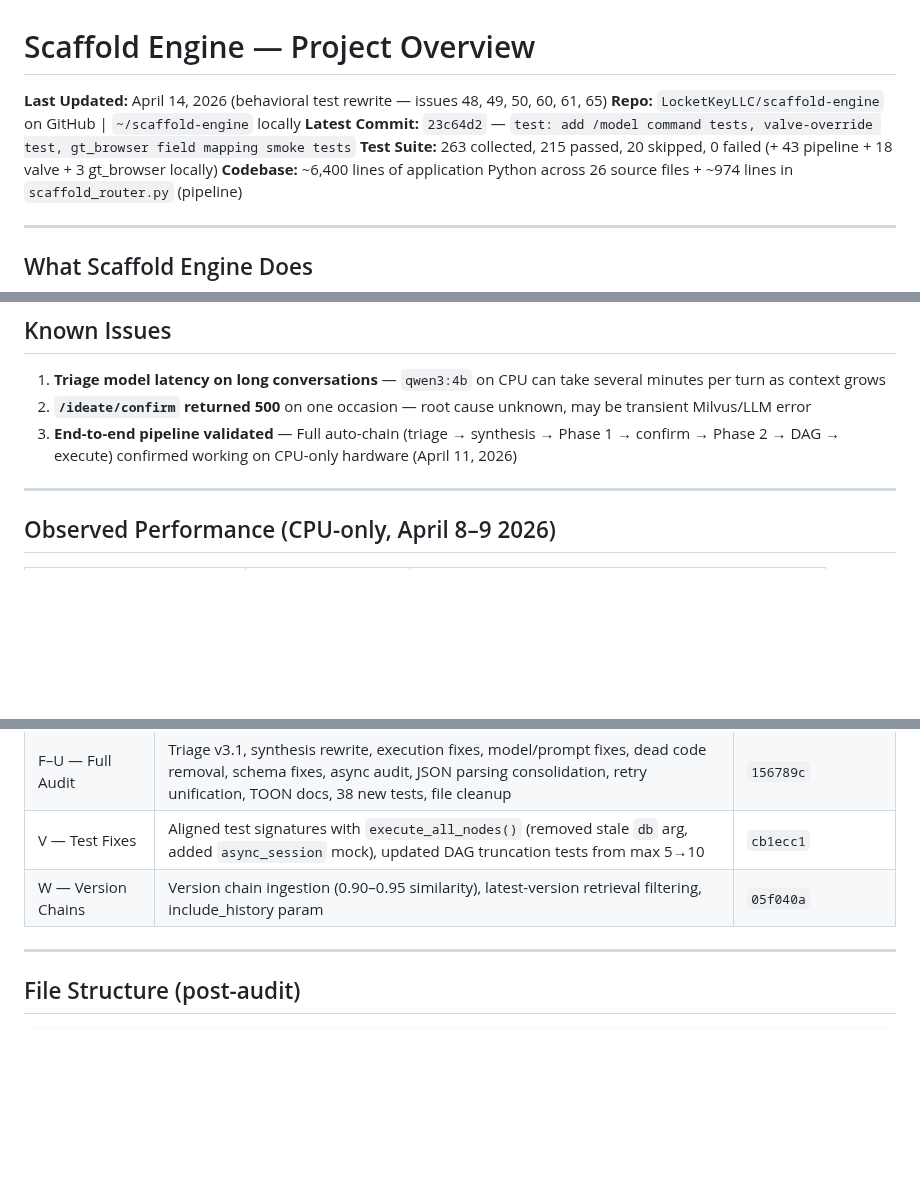
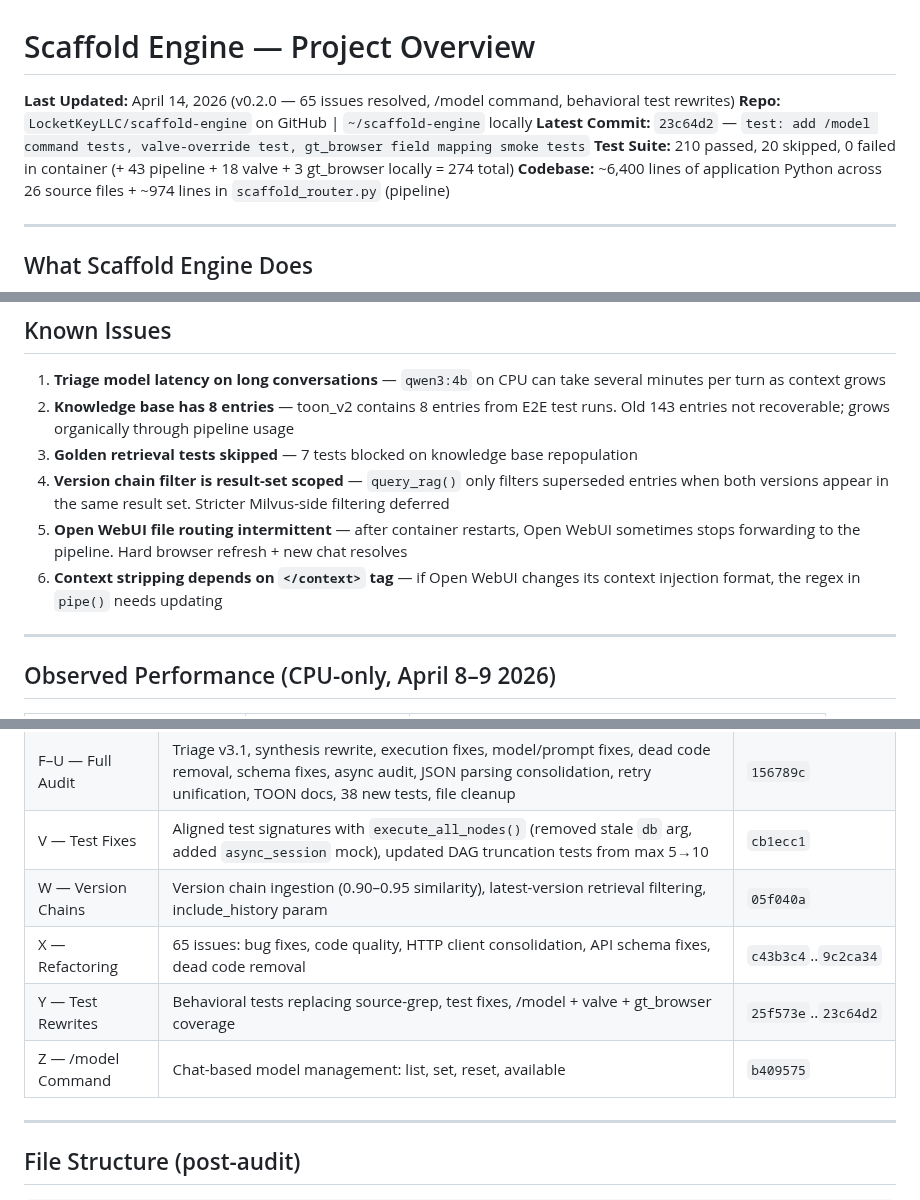
Before and after one commit to LocketKeyLLC/scaffold-engine, a Markdown page: scaffold-engine-overview.md, 3 parts joined by grey strips. Rendered like a GitHub page; blank space fills up the shorter version.

```diff
--- a/scaffold-engine-overview.md
+++ b/scaffold-engine-overview.md
@@ -1,9 +1,9 @@
 # Scaffold Engine — Project Overview
 
-**Last Updated:** April 14, 2026 (behavioral test rewrite — issues 48, 49, 50, 60, 61, 65)
+**Last Updated:** April 14, 2026 (v0.2.0 — 65 issues resolved, /model command, behavioral test rewrites)
 **Repo:** `LocketKeyLLC/scaffold-engine` on GitHub | `~/scaffold-engine` locally
 **Latest Commit:** `23c64d2` — `test: add /model command tests, valve-override test, gt_browser field mapping smoke tests`
-**Test Suite:** 263 collected, 215 passed, 20 skipped, 0 failed (+ 43 pipeline + 18 valve + 3 gt_browser locally)
+**Test Suite:** 210 passed, 20 skipped, 0 failed in container (+ 43 pipeline + 18 valve + 3 gt_browser locally = 274 total)
 **Codebase:** ~6,400 lines of application Python across 26 source files + ~974 lines in `scaffold_router.py` (pipeline)
 
 ---
@@ -444,8 +447,11 @@ TOON formatting is used in `gt_extractor.py` and `ideation_workflow.py` for inge
 ## Known Issues
 
 1. **Triage model latency on long conversations** — `qwen3:4b` on CPU can take several minutes per turn as context grows
-2. **`/ideate/confirm` returned 500** on one occasion — root cause unknown, may be transient Milvus/LLM error
-3. **End-to-end pipeline validated** — Full auto-chain (triage → synthesis → Phase 1 → confirm → Phase 2 → DAG → execute) confirmed working on CPU-only hardware (April 11, 2026)
+2. **Knowledge base has 8 entries** — toon_v2 contains 8 entries from E2E test runs. Old 143 entries not recoverable; grows organically through pipeline usage
+3. **Golden retrieval tests skipped** — 7 tests blocked on knowledge base repopulation
+4. **Version chain filter is result-set scoped** — `query_rag()` only filters superseded entries when both versions appear in the same result set. Stricter Milvus-side filtering deferred
+5. **Open WebUI file routing intermittent** — after container restarts, Open WebUI sometimes stops forwarding to the pipeline. Hard browser refresh + new chat resolves
+6. **Context stripping depends on `</context>` tag** — if Open WebUI changes its context injection format, the regex in `pipe()` needs updating
 
 ---
 
@@ -475,6 +481,9 @@ TOON formatting is used in `gt_extractor.py` and `ideation_workflow.py` for inge
 | F–U — Full Audit | Triage v3.1, synthesis rewrite, execution fixes, model/prompt fixes, dead code removal, schema fixes, async audit, JSON parsing consolidation, retry unification, TOON docs, 38 new tests, file cleanup | `156789c` |
 | V — Test Fixes | Aligned test signatures with `execute_all_nodes()` (removed stale `db` arg, added `async_session` mock), updated DAG truncation tests from max 5→10 | `cb1ecc1` |
 | W — Version Chains | Version chain ingestion (0.90–0.95 similarity), latest-version retrieval filtering, include_history param | `05f040a` |
+| X — Refactoring | 65 issues: bug fixes, code quality, HTTP client consolidation, API schema fixes, dead code removal | `c43b3c4`..`9c2ca34` |
+| Y — Test Rewrites | Behavioral tests replacing source-grep, test fixes, /model + valve + gt_browser coverage | `25f573e`..`23c64d2` |
+| Z — /model Command | Chat-based model management: list, set, reset, available | `b409575` |
 
 ---
 
```
Also changed, not shown: other parts of scaffold-engine-overview.md (+6 -45 lines).
